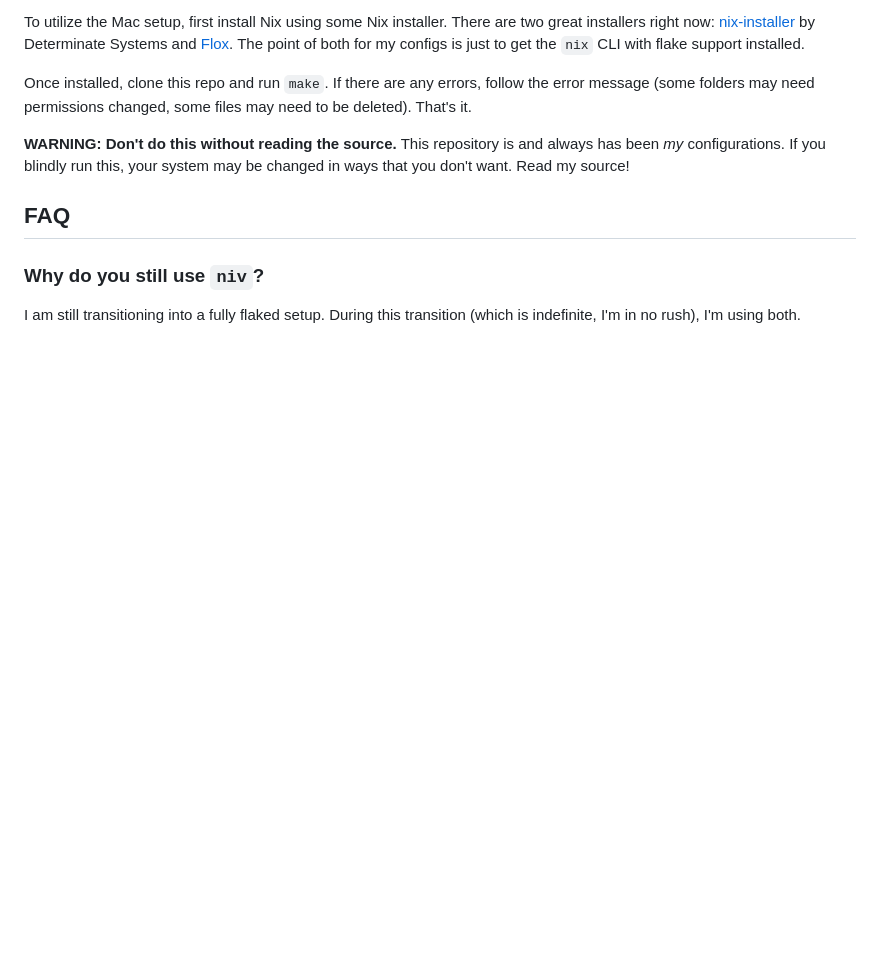
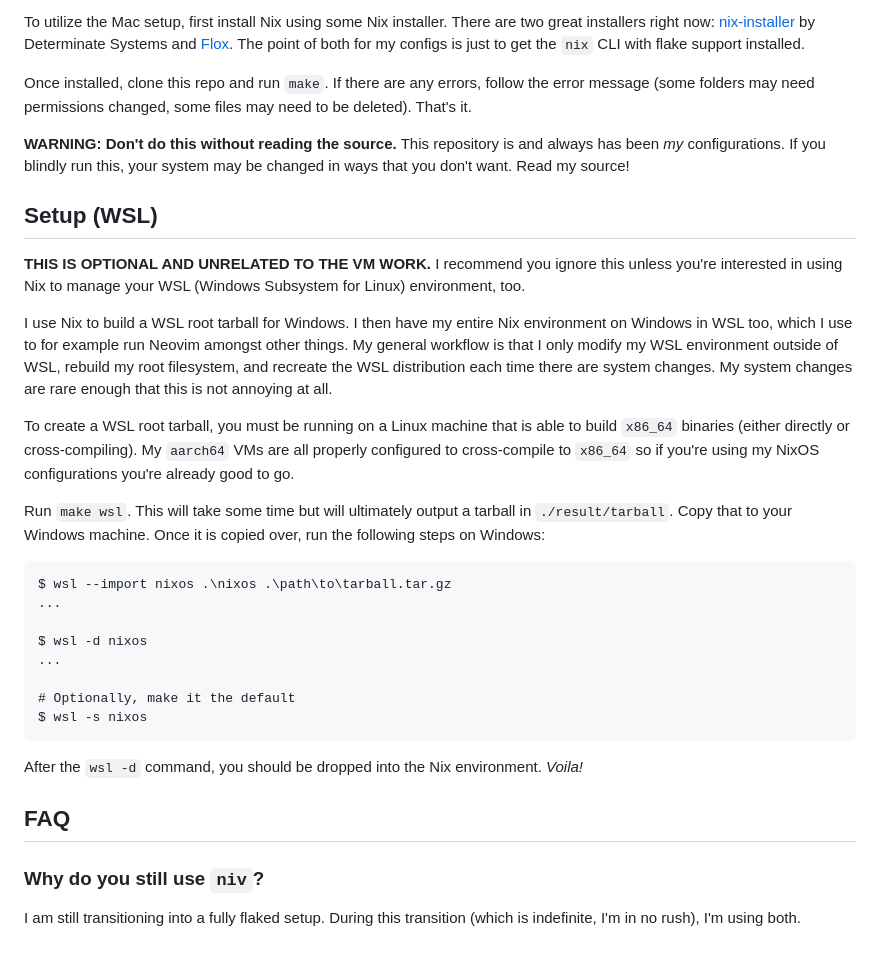
Before and after one commit to mitchellh/nixos-config, a Markdown page: README.md, the part around the change. GitHub-like rendering; blank space fills up the shorter version.

Commit message:
document WSL

````diff
--- a/README.md
+++ b/README.md
@@ -184,6 +184,42 @@ some files may need to be deleted). That's it.
 is and always has been _my_ configurations. If you blindly run this,
 your system may be changed in ways that you don't want. Read my source!
 
+## Setup (WSL)
+
+**THIS IS OPTIONAL AND UNRELATED TO THE VM WORK.** I recommend you ignore
+this unless you're interested in using Nix to manage your WSL
+(Windows Subsystem for Linux) environment, too.
+
+I use Nix to build a WSL root tarball for Windows. I then have my entire
+Nix environment on Windows in WSL too, which I use to for example run
+Neovim amongst other things. My general workflow is that I only modify
+my WSL environment outside of WSL, rebuild my root filesystem, and
+recreate the WSL distribution each time there are system changes. My system
+changes are rare enough that this is not annoying at all.
+
+To create a WSL root tarball, you must be running on a Linux machine
+that is able to build `x86_64` binaries (either directly or cross-compiling).
+My `aarch64` VMs are all properly configured to cross-compile to `x86_64`
+so if you're using my NixOS configurations you're already good to go.
+
+Run `make wsl`. This will take some time but will ultimately output
+a tarball in `./result/tarball`. Copy that to your Windows machine.
+Once it is copied over, run the following steps on Windows:
+
+```
+$ wsl --import nixos .\nixos .\path\to\tarball.tar.gz
+...
+
+$ wsl -d nixos
+...
+
+# Optionally, make it the default
+$ wsl -s nixos
+```
+
+After the `wsl -d` command, you should be dropped into the Nix environment.
+_Voila!_
+
 ## FAQ
 
 ### Why do you still use `niv`?
````
